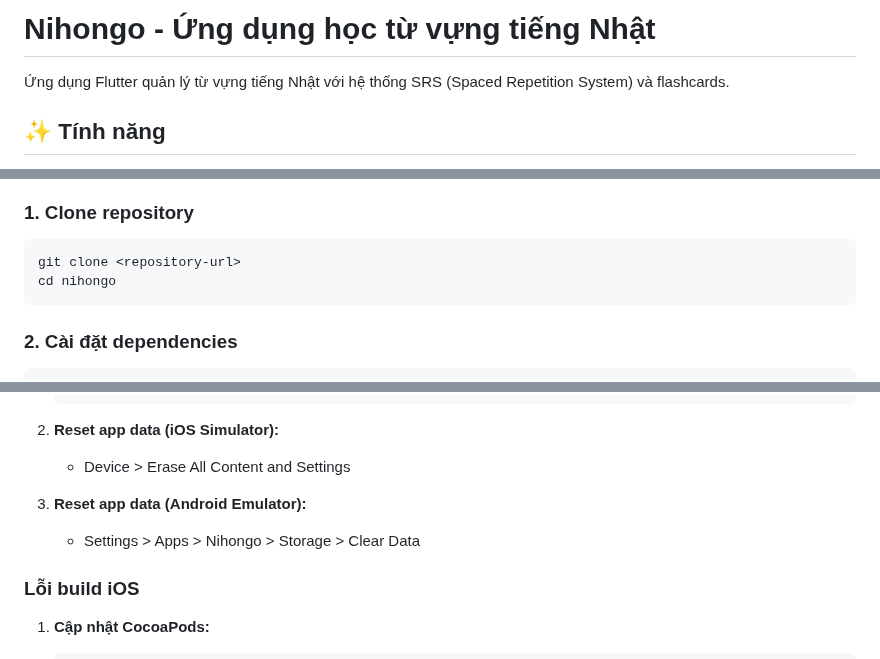
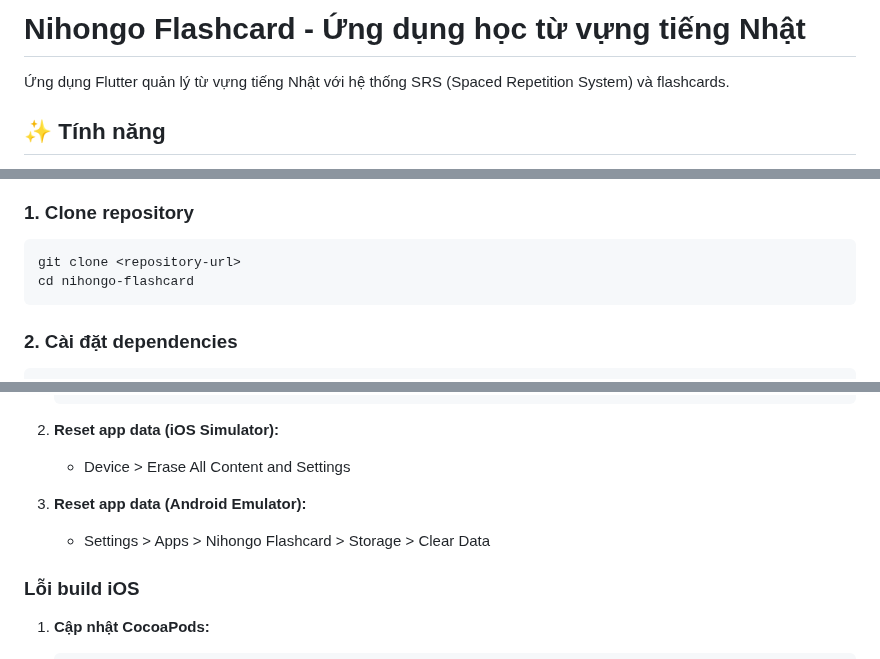
Before and after one commit to tygonorg/nihongo-flashcard, a Markdown page: README.md, 3 parts joined by grey strips. GitHub-like rendering.

Commit message:
docs: update installation path

````diff
--- a/README.md
+++ b/README.md
@@ -1,4 +1,4 @@
-# Nihongo - Ứng dụng học từ vựng tiếng Nhật
+# Nihongo Flashcard - Ứng dụng học từ vựng tiếng Nhật
 
 Ứng dụng Flutter quản lý từ vựng tiếng Nhật với hệ thống SRS (Spaced Repetition System) và flashcards.
 
@@ -22,7 +22,7 @@
 ### 1. Clone repository
 ```bash
 git clone <repository-url>
-cd nihongo
+cd nihongo-flashcard
 ```
 
 ### 2. Cài đặt dependencies
@@ -97,7 +97,7 @@ flutter build apk
    - Device > Erase All Content and Settings
 
 3. **Reset app data (Android Emulator):**
-   - Settings > Apps > Nihongo > Storage > Clear Data
+   - Settings > Apps > Nihongo Flashcard > Storage > Clear Data
 
 ### Lỗi build iOS
 
````
Also changed, not shown: other parts of README.md (+1 -1 lines).
